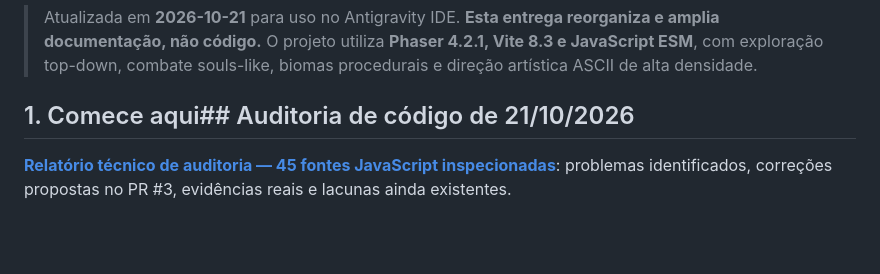
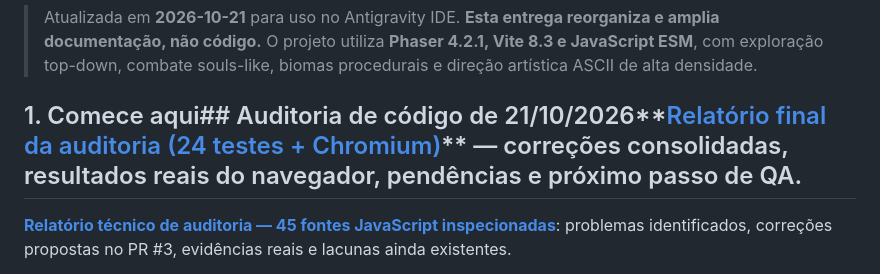
Before and after one commit to pedrogonzalez-png/jogo-site, a Markdown page: docs/README.md, the part around the change. Rendered like a GitHub page; blank space fills up the shorter version.

Commit message:
docs: referenciar relatório final, 24 testes e smoke Chromium

```diff
--- a/docs/README.md
+++ b/docs/README.md
@@ -3,7 +3,9 @@
 > Atualizada em **2026-10-21** para uso no Antigravity IDE. **Esta entrega reorganiza e amplia documentação, não código.**
 > O projeto utiliza **Phaser 4.2.1, Vite 8.3 e JavaScript ESM**, com exploração top-down, combate souls-like, biomas procedurais e direção artística ASCII de alta densidade.
 
-## 1. Comece aqui## Auditoria de código de 21/10/2026
+## 1. Comece aqui## Auditoria de código de 21/10/2026**[Relatório final da auditoria (24 testes + Chromium)](06-auditoria/RELATORIO_FINAL_2026-10-21.md)** — correções consolidadas, resultados reais do navegador, pendências e próximo passo de QA.
+
+
 
 **[Relatório técnico de auditoria — 45 fontes JavaScript inspecionadas](06-auditoria/AUDITORIA_CODIGO_2026-10-21.md)**: problemas identificados, correções propostas no PR #3, evidências reais e lacunas ainda existentes.
 
```
